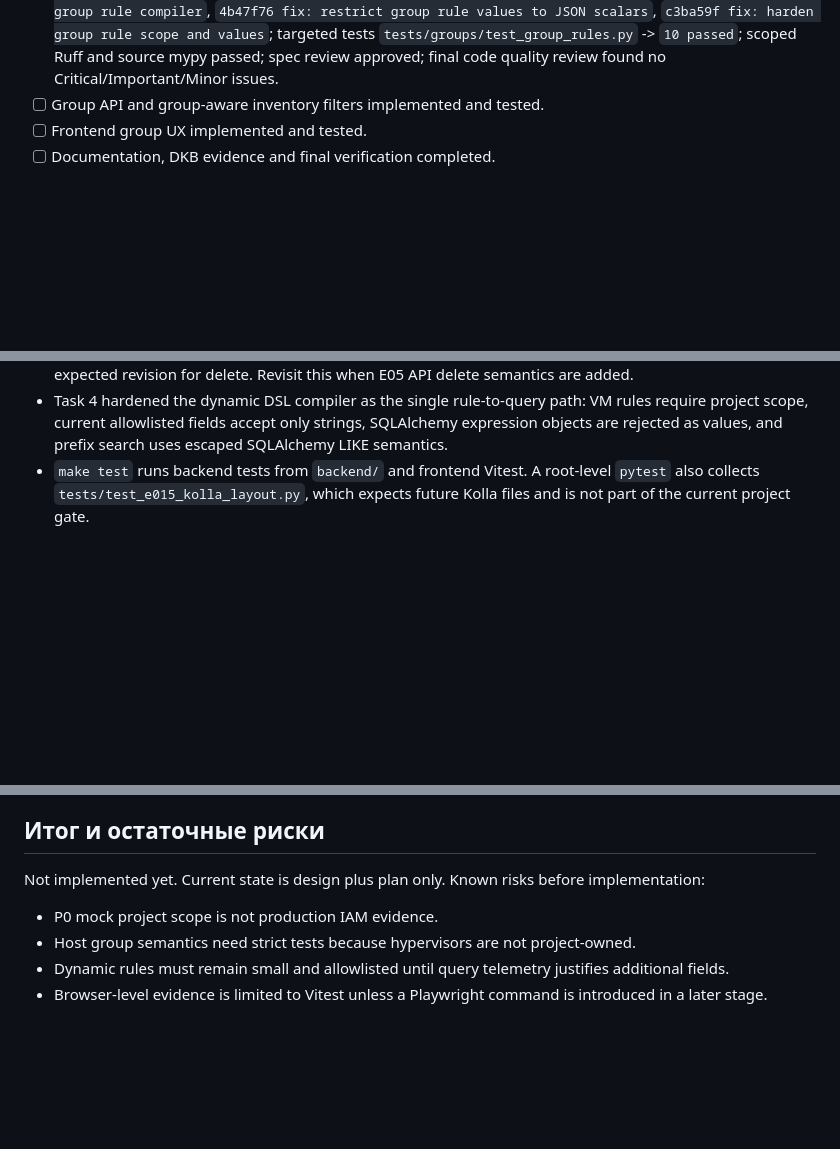
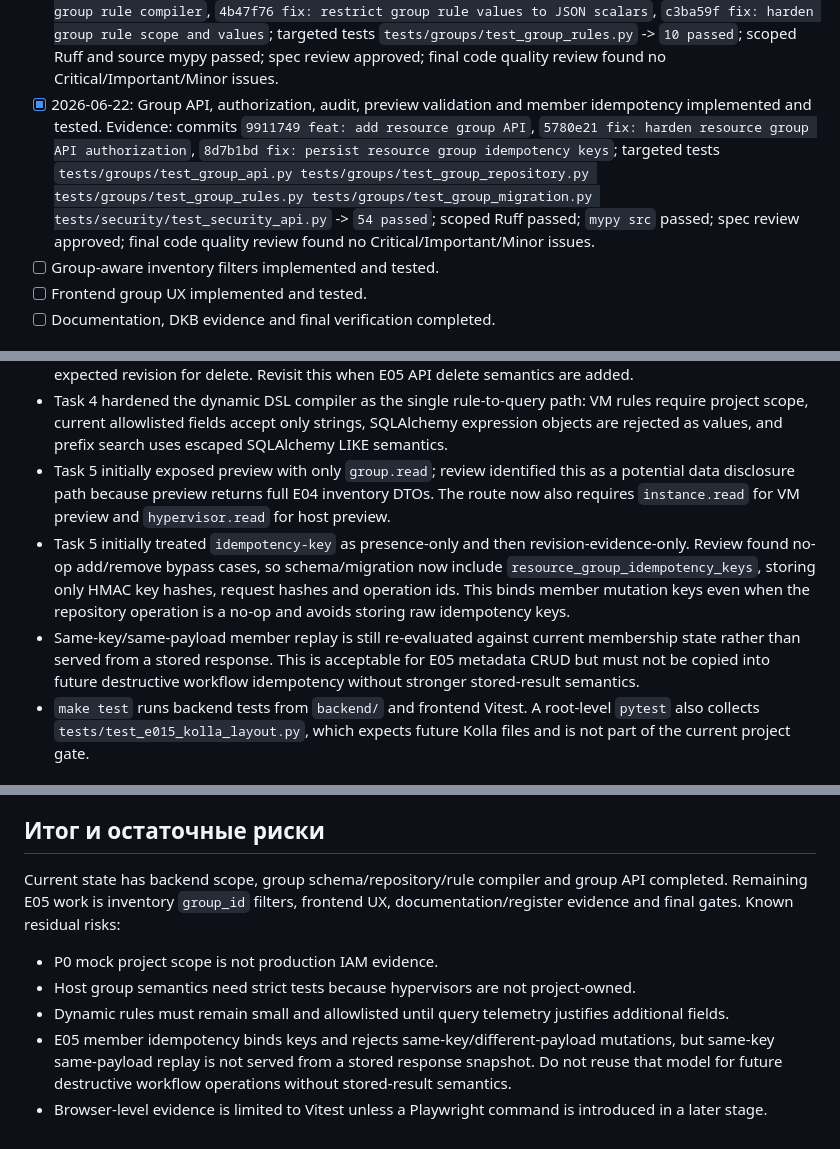
Before and after one commit to lebtmalorny-rgb/dawn, a Markdown page: docs/execplans/E05-resource-groups.md, 3 parts joined by grey strips. Drawn GitHub-style; blank space fills up the shorter version.

Commit message:
docs: update E05 group API progress

```diff
--- a/docs/execplans/E05-resource-groups.md
+++ b/docs/execplans/E05-resource-groups.md
@@ -130,7 +130,15 @@
   `c3ba59f fix: harden group rule scope and values`; targeted tests
   `tests/groups/test_group_rules.py` -> `10 passed`; scoped Ruff and source mypy passed; spec
   review approved; final code quality review found no Critical/Important/Minor issues.
-- [ ] Group API and group-aware inventory filters implemented and tested.
+- [x] 2026-06-22: Group API, authorization, audit, preview validation and member idempotency
+  implemented and tested. Evidence: commits `9911749 feat: add resource group API`,
+  `5780e21 fix: harden resource group API authorization`,
+  `8d7b1bd fix: persist resource group idempotency keys`; targeted tests
+  `tests/groups/test_group_api.py tests/groups/test_group_repository.py
+  tests/groups/test_group_rules.py tests/groups/test_group_migration.py
+  tests/security/test_security_api.py` -> `54 passed`; scoped Ruff passed; `mypy src` passed;
+  spec review approved; final code quality review found no Critical/Important/Minor issues.
+- [ ] Group-aware inventory filters implemented and tested.
 - [ ] Frontend group UX implemented and tested.
 - [ ] Documentation, DKB evidence and final verification completed.
 
@@ -159,6 +167,17 @@
 - Task 4 hardened the dynamic DSL compiler as the single rule-to-query path: VM rules require project
   scope, current allowlisted fields accept only strings, SQLAlchemy expression objects are rejected as
   values, and prefix search uses escaped SQLAlchemy LIKE semantics.
+- Task 5 initially exposed preview with only `group.read`; review identified this as a potential data
+  disclosure path because preview returns full E04 inventory DTOs. The route now also requires
+  `instance.read` for VM preview and `hypervisor.read` for host preview.
+- Task 5 initially treated `idempotency-key` as presence-only and then revision-evidence-only. Review
+  found no-op add/remove bypass cases, so schema/migration now include
+  `resource_group_idempotency_keys`, storing only HMAC key hashes, request hashes and operation ids.
+  This binds member mutation keys even when the repository operation is a no-op and avoids storing raw
+  idempotency keys.
+- Same-key/same-payload member replay is still re-evaluated against current membership state rather
+  than served from a stored response. This is acceptable for E05 metadata CRUD but must not be copied
+  into future destructive workflow idempotency without stronger stored-result semantics.
 - `make test` runs backend tests from `backend/` and frontend Vitest. A root-level `pytest` also
   collects `tests/test_e015_kolla_layout.py`, which expects future Kolla files and is not part of the
   current project gate.
@@ -286,10 +310,15 @@ evidence with an explicit E05 finding.
 
 ## Итог и остаточные риски
 
-Not implemented yet. Current state is design plus plan only. Known risks before implementation:
+Current state has backend scope, group schema/repository/rule compiler and group API completed.
+Remaining E05 work is inventory `group_id` filters, frontend UX, documentation/register evidence and
+final gates. Known residual risks:
 
 - P0 mock project scope is not production IAM evidence.
 - Host group semantics need strict tests because hypervisors are not project-owned.
 - Dynamic rules must remain small and allowlisted until query telemetry justifies additional fields.
+- E05 member idempotency binds keys and rejects same-key/different-payload mutations, but same-key
+  same-payload replay is not served from a stored response snapshot. Do not reuse that model for
+  future destructive workflow operations without stored-result semantics.
 - Browser-level evidence is limited to Vitest unless a Playwright command is introduced in a later
   stage.
```
Also changed, not shown: other parts of docs/execplans/E05-resource-groups.md (+7 -2 lines).
